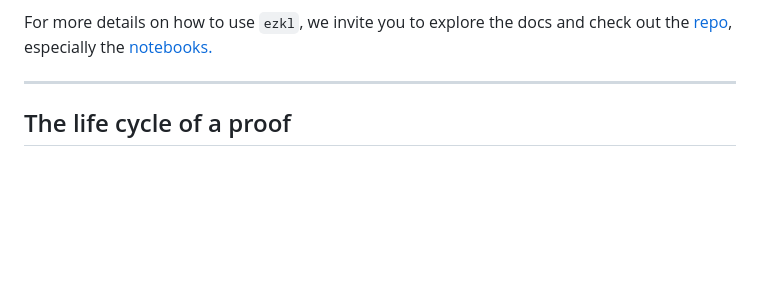
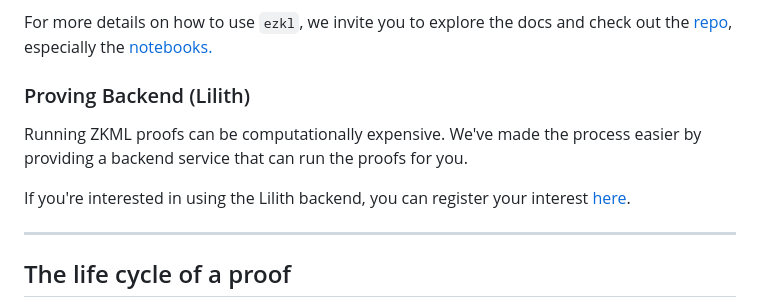
Before and after one commit to zkonduit/ezkl-docs, a Markdown page: default.md, the part around the change. Rendered like a GitHub page; blank space fills up the shorter version.

Commit message:
lilith shoutout

```diff
--- a/default.md
+++ b/default.md
@@ -24,6 +24,13 @@ You can install the Python version with `pip install ezkl`.
 `ezkl` can be used to move large and complex computations off-chain in a way that is easy to program (you can write your own functions in Python) and manage. You are not limited to a pre-defined set of functions, there is no limit on input size (using hashing), and there is no centralized sequencer.
 
 For more details on how to use `ezkl`, we invite you to explore the docs and check out the <a href="https://github.com/zkonduit/ezkl" target="_blank">repo</a>, especially the <a href="https://github.com/zkonduit/ezkl/blob/main/examples/notebooks/" target="_blank">notebooks.</a>
+
+### Proving Backend (Lilith)
+
+Running ZKML proofs can be computationally expensive. We've made the process easier by providing a backend service that can run the proofs for you.
+
+If you're interested in using the Lilith backend, you can register your interest [here](https://ei40vx5x6j0.typeform.com/to/sFv1oxvb).
+
 
 ----------------------
 
```
Also changed, not shown: Getting_Started.md (+6 -0 lines).
